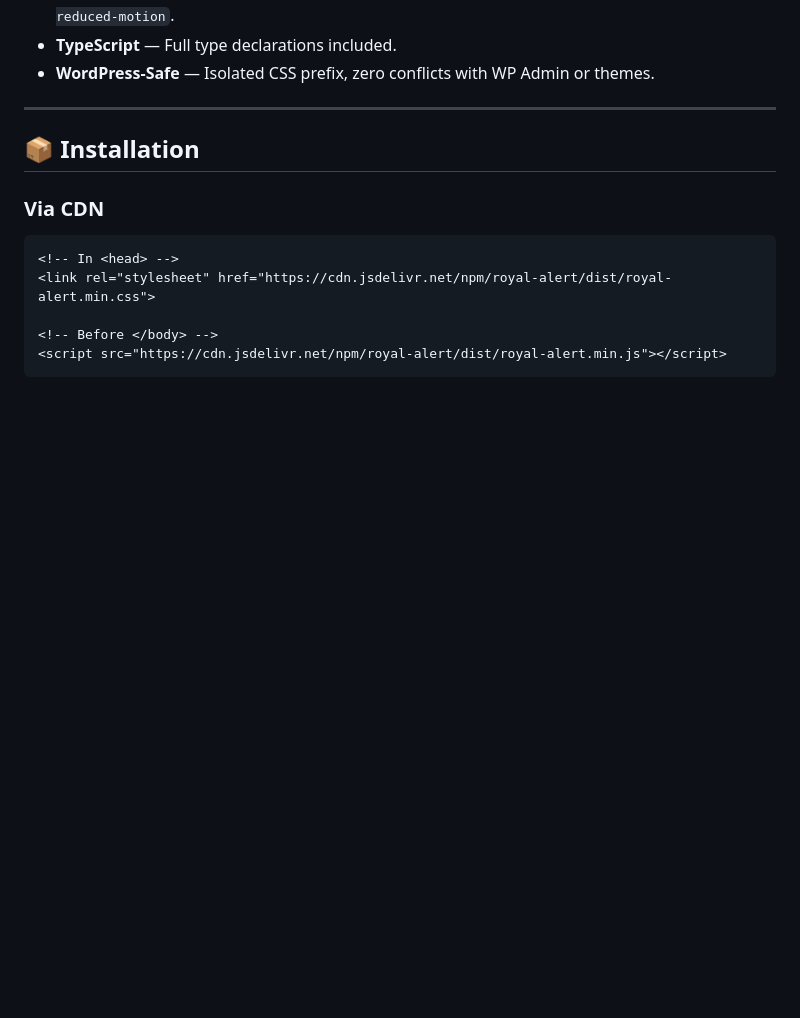
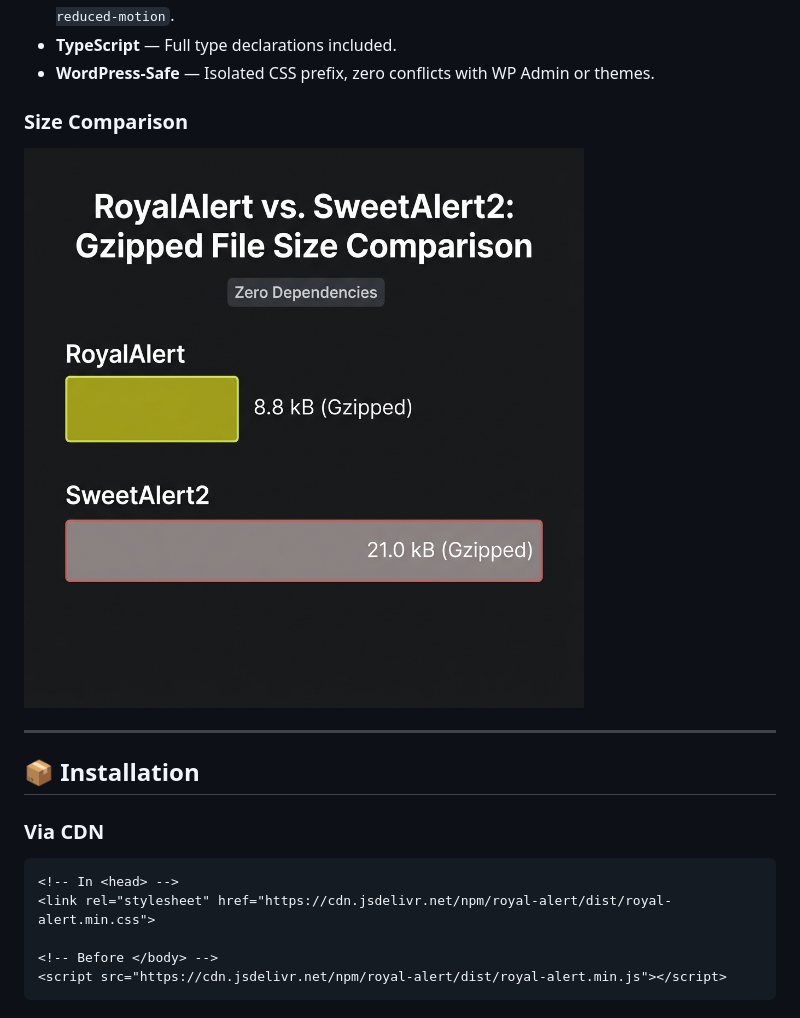
Before and after one commit to Royal-Technologies/RoyalAlert, a Markdown page: README.md, the part around the change. Drawn GitHub-style; pictures changed too: assets/size-comparison.jpg (added); blank space fills up the shorter version.

Commit message:
feat: add size comparison chart and table to demo and README

```diff
--- a/README.md
+++ b/README.md
@@ -51,6 +51,9 @@ A production-ready JavaScript library for alerts, toasts, confirmations, prompts
 - **Accessibility A11y** — Focus trap, keyboard navigation (Tab/Esc), ARIA attributes, `prefers-reduced-motion`.
 - **TypeScript** — Full type declarations included.
 - **WordPress-Safe** — Isolated CSS prefix, zero conflicts with WP Admin or themes.
+
+### Size Comparison
+![RoyalAlert vs SweetAlert2 Size Comparison](assets/size-comparison.jpg)
 
 ---
 
```
Also changed, not shown: 1 other file.
